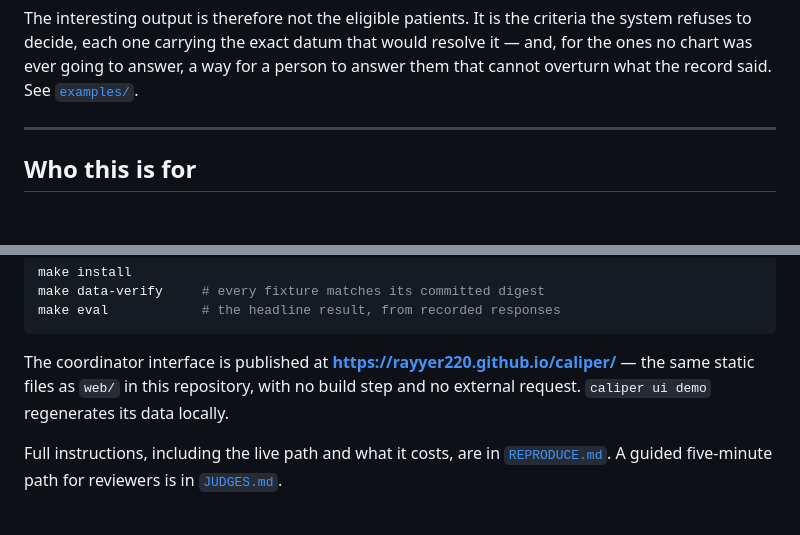
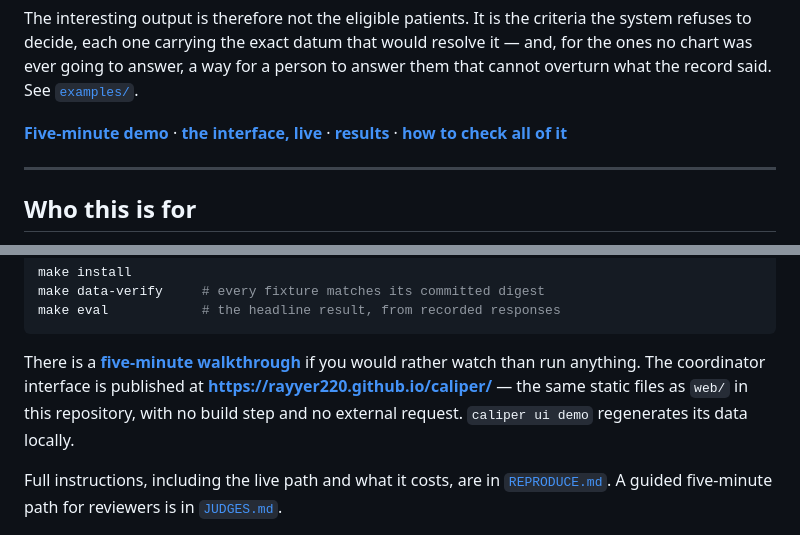
Before and after one commit to RaYYeR220/caliper, a Markdown page: README.md, 2 parts joined by grey strips. GitHub-like rendering; blank space fills up the shorter version.

Commit message:
Link the demo video

````diff
--- a/README.md
+++ b/README.md
@@ -14,6 +14,9 @@ The interesting output is therefore not the eligible patients. It is the criteri
 to decide, each one carrying the exact datum that would resolve it — and, for the ones no chart was
 ever going to answer, a way for a person to answer them that cannot overturn what the record said.
 See [`examples/`](examples/).
+
+**[Five-minute demo](https://youtu.be/CTto-zN2oMk)** · **[the interface, live](https://rayyer220.github.io/caliper/)** ·
+**[results](RESULTS.md)** · **[how to check all of it](JUDGES.md)**
 
 ---
 
@@ -226,8 +229,10 @@ make data-verify     # every fixture matches its committed digest
 make eval            # the headline result, from recorded responses
 ```
 
-The coordinator interface is published at **<https://rayyer220.github.io/caliper/>** — the same
-static files as `web/` in this repository, with no build step and no external request. `caliper ui
+There is a **[five-minute walkthrough](https://youtu.be/CTto-zN2oMk)** if you would rather watch
+than run anything. The coordinator interface is published at
+**<https://rayyer220.github.io/caliper/>** — the same static files as `web/` in this repository,
+with no build step and no external request. `caliper ui
 demo` regenerates its data locally.
 
 Full instructions, including the live path and what it costs, are in
````
Also changed, not shown: JUDGES.md (+4 -0 lines).
